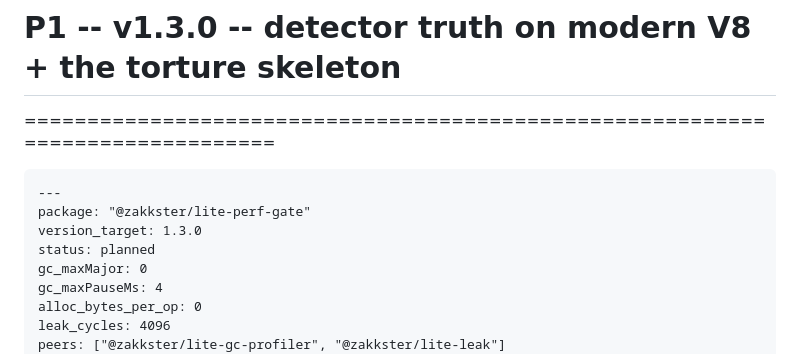
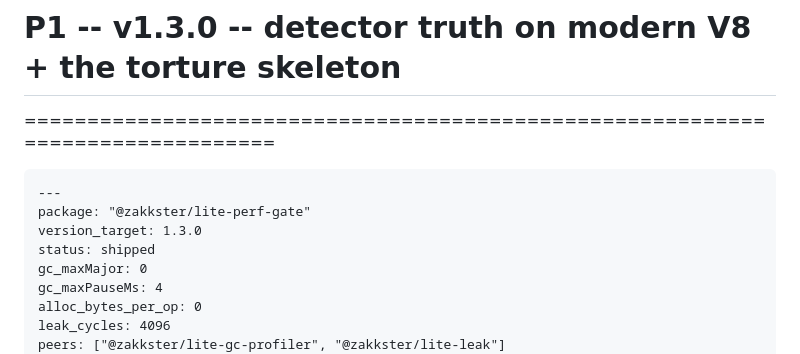
Before and after one commit to PeshoVurtoleta/lite-perf-gate, a Markdown page: ROADMAP.md, the part around the change. GitHub-like rendering.

```diff
--- a/ROADMAP.md
+++ b/ROADMAP.md
@@ -295,7 +295,7 @@ DONE WHEN
 ---
 package: "@zakkster/lite-perf-gate"
 version_target: 1.3.0
-status: planned
+status: shipped
 gc_maxMajor: 0
 gc_maxPauseMs: 4
 alloc_bytes_per_op: 0
```
Also changed, not shown: BRIEF.md (+1 -1 lines).
